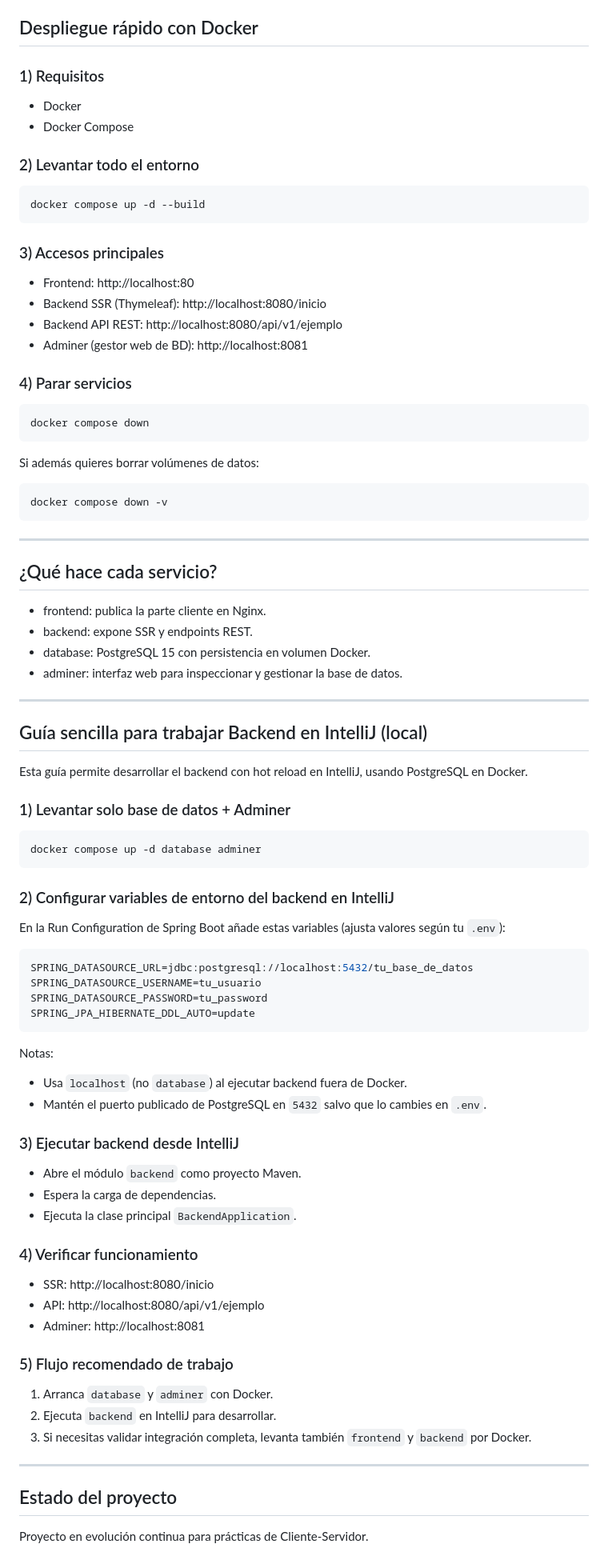
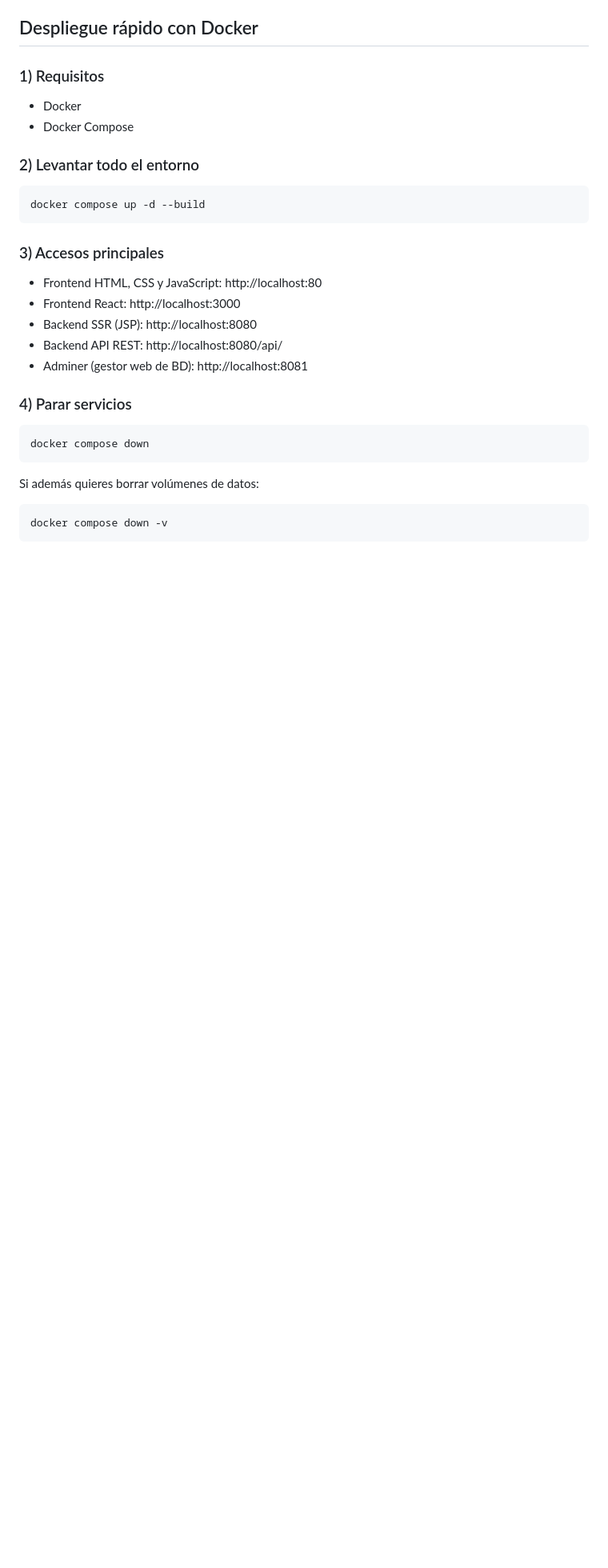
Before and after one commit to alraro/Proyecto-Web-Cliente-Servidor, a Markdown page: README.md, the part around one of its changes. Shown at 80% size. Drawn GitHub-style; blank space fills up the shorter version.

Commit message:
Cambiado Readme

````diff
--- a/README.md
+++ b/README.md
@@ -94,9 +94,10 @@ docker compose up -d --build
 
 ### 3) Accesos principales
 
-- Frontend: http://localhost:80
-- Backend SSR (Thymeleaf): http://localhost:8080/inicio
-- Backend API REST: http://localhost:8080/api/v1/ejemplo
+- Frontend HTML, CSS y JavaScript: http://localhost:80
+- Frontend React: http://localhost:3000
+- Backend SSR (JSP): http://localhost:8080
+- Backend API REST: http://localhost:8080/api/
 - Adminer (gestor web de BD): http://localhost:8081
 
 ### 4) Parar servicios
@@ -110,64 +111,3 @@ Si además quieres borrar volúmenes de datos:
 ```bash
 docker compose down -v
 ```
-
----
-
-## ¿Qué hace cada servicio?
-
-- frontend: publica la parte cliente en Nginx.
-- backend: expone SSR y endpoints REST.
-- database: PostgreSQL 15 con persistencia en volumen Docker.
-- adminer: interfaz web para inspeccionar y gestionar la base de datos.
-
----
-
-## Guía sencilla para trabajar Backend en IntelliJ (local)
-
-Esta guía permite desarrollar el backend con hot reload en IntelliJ, usando PostgreSQL en Docker.
-
-### 1) Levantar solo base de datos + Adminer
-
-```bash
-docker compose up -d database adminer
-```
-
-### 2) Configurar variables de entorno del backend en IntelliJ
-
-En la Run Configuration de Spring Boot añade estas variables (ajusta valores según tu `.env`):
-
-```env
-SPRING_DATASOURCE_URL=jdbc:postgresql://localhost:5432/tu_base_de_datos
-SPRING_DATASOURCE_USERNAME=tu_usuario
-SPRING_DATASOURCE_PASSWORD=tu_password
-SPRING_JPA_HIBERNATE_DDL_AUTO=update
-```
-
-Notas:
-
-- Usa `localhost` (no `database`) al ejecutar backend fuera de Docker.
-- Mantén el puerto publicado de PostgreSQL en `5432` salvo que lo cambies en `.env`.
-
-### 3) Ejecutar backend desde IntelliJ
-
-- Abre el módulo `backend` como proyecto Maven.
-- Espera la carga de dependencias.
-- Ejecuta la clase principal `BackendApplication`.
-
-### 4) Verificar funcionamiento
-
-- SSR: http://localhost:8080/inicio
-- API: http://localhost:8080/api/v1/ejemplo
-- Adminer: http://localhost:8081
-
-### 5) Flujo recomendado de trabajo
-
-1. Arranca `database` y `adminer` con Docker.
-2. Ejecuta `backend` en IntelliJ para desarrollar.
-3. Si necesitas validar integración completa, levanta también `frontend` y `backend` por Docker.
-
----
-
-## Estado del proyecto
-
-Proyecto en evolución continua para prácticas de Cliente-Servidor.
````
Also changed, not shown: other parts of README.md (+2 -2 lines).
